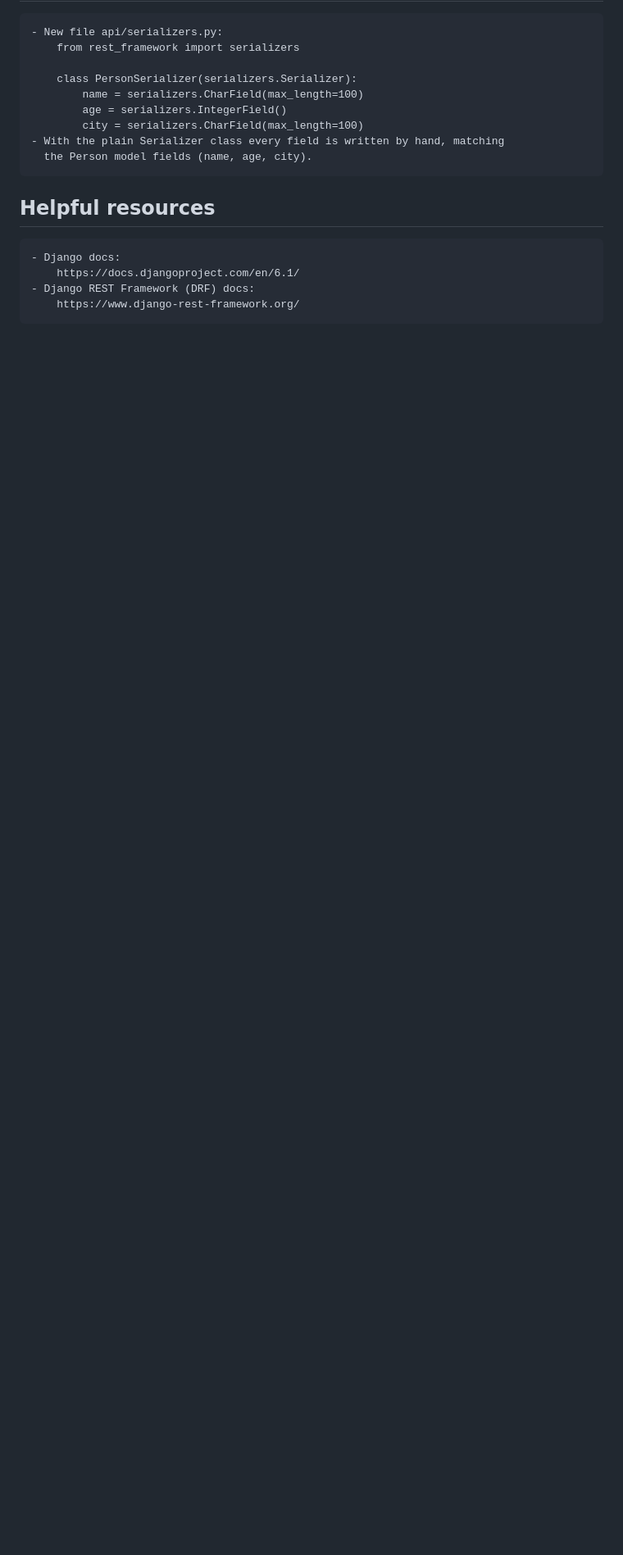
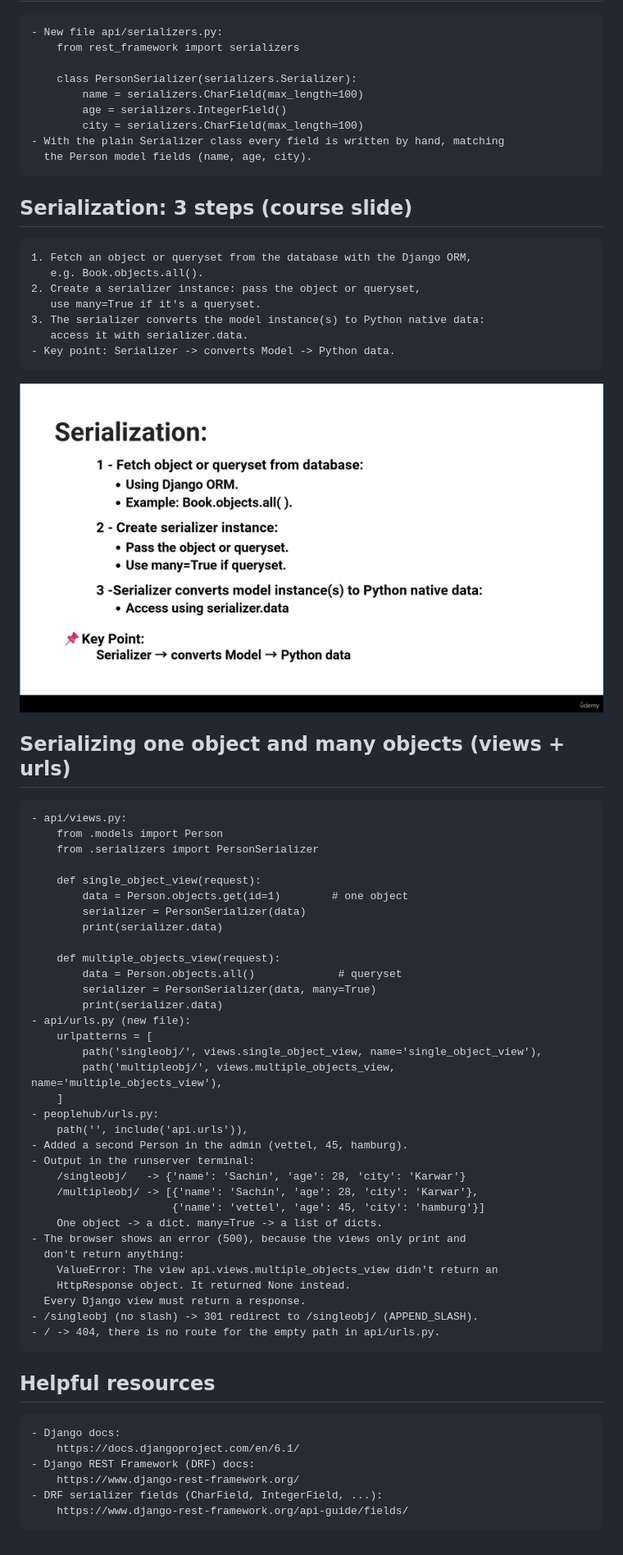
Before and after one commit to sachincmanjrekar/django_complete, a Markdown page: peoplehub/LEARNING_LOG.md, the part around the change. Shown at 82% size. GitHub-like rendering; pictures changed too: peoplehub/screenshots/serialization-steps-slide.png (added); blank space fills up the shorter version.

Commit message:
Serialize one and many Person objects in views, add api urls, log the serialization steps
Co-Authored-By: Claude Opus 5.5 <noreply@anthropic.com>

```diff
--- a/peoplehub/LEARNING_LOG.md
+++ b/peoplehub/LEARNING_LOG.md
@@ -111,9 +111,59 @@
     - With the plain Serializer class every field is written by hand, matching
       the Person model fields (name, age, city).
 
+## Serialization: 3 steps (course slide)
+
+    1. Fetch an object or queryset from the database with the Django ORM,
+       e.g. Book.objects.all().
+    2. Create a serializer instance: pass the object or queryset,
+       use many=True if it's a queryset.
+    3. The serializer converts the model instance(s) to Python native data:
+       access it with serializer.data.
+    - Key point: Serializer -> converts Model -> Python data.
+
+![Slide: Serialization, 3 steps](screenshots/serialization-steps-slide.png)
+
+## Serializing one object and many objects (views + urls)
+
+    - api/views.py:
+        from .models import Person
+        from .serializers import PersonSerializer
+
+        def single_object_view(request):
+            data = Person.objects.get(id=1)        # one object
+            serializer = PersonSerializer(data)
+            print(serializer.data)
+
+        def multiple_objects_view(request):
+            data = Person.objects.all()             # queryset
+            serializer = PersonSerializer(data, many=True)
+            print(serializer.data)
+    - api/urls.py (new file):
+        urlpatterns = [
+            path('singleobj/', views.single_object_view, name='single_object_view'),
+            path('multipleobj/', views.multiple_objects_view, name='multiple_objects_view'),
+        ]
+    - peoplehub/urls.py:
+        path('', include('api.urls')),
+    - Added a second Person in the admin (vettel, 45, hamburg).
+    - Output in the runserver terminal:
+        /singleobj/   -> {'name': 'Sachin', 'age': 28, 'city': 'Karwar'}
+        /multipleobj/ -> [{'name': 'Sachin', 'age': 28, 'city': 'Karwar'},
+                          {'name': 'vettel', 'age': 45, 'city': 'hamburg'}]
+        One object -> a dict. many=True -> a list of dicts.
+    - The browser shows an error (500), because the views only print and
+      don't return anything:
+        ValueError: The view api.views.multiple_objects_view didn't return an
+        HttpResponse object. It returned None instead.
+      Every Django view must return a response.
+    - /singleobj (no slash) -> 301 redirect to /singleobj/ (APPEND_SLASH).
+    - / -> 404, there is no route for the empty path in api/urls.py.
+
 ## Helpful resources
 
     - Django docs:
         https://docs.djangoproject.com/en/6.1/
     - Django REST Framework (DRF) docs:
         https://www.django-rest-framework.org/
+    - DRF serializer fields (CharField, IntegerField, ...):
+        https://www.django-rest-framework.org/api-guide/fields/
```
Also changed, not shown: 3 other files.
